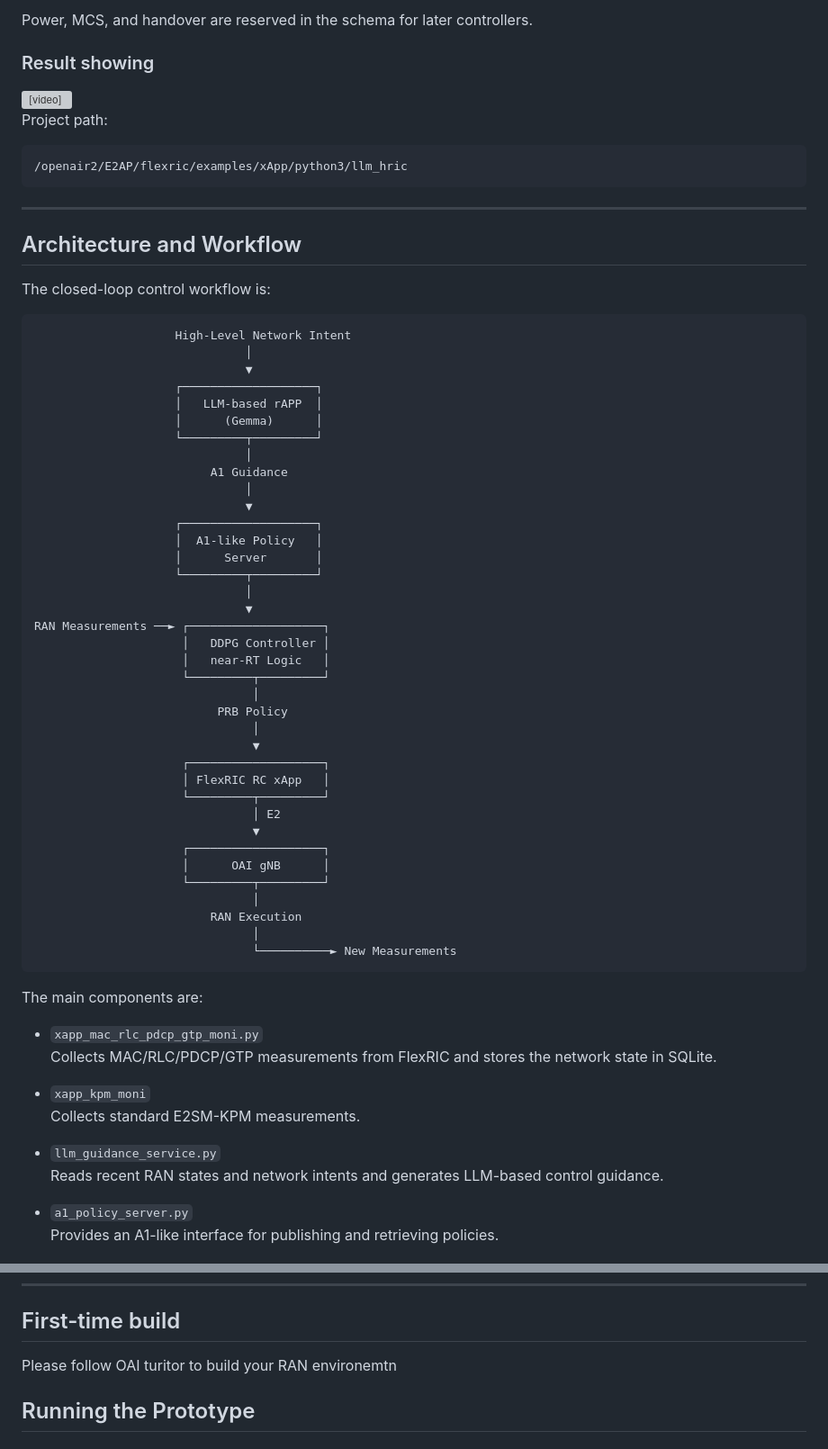
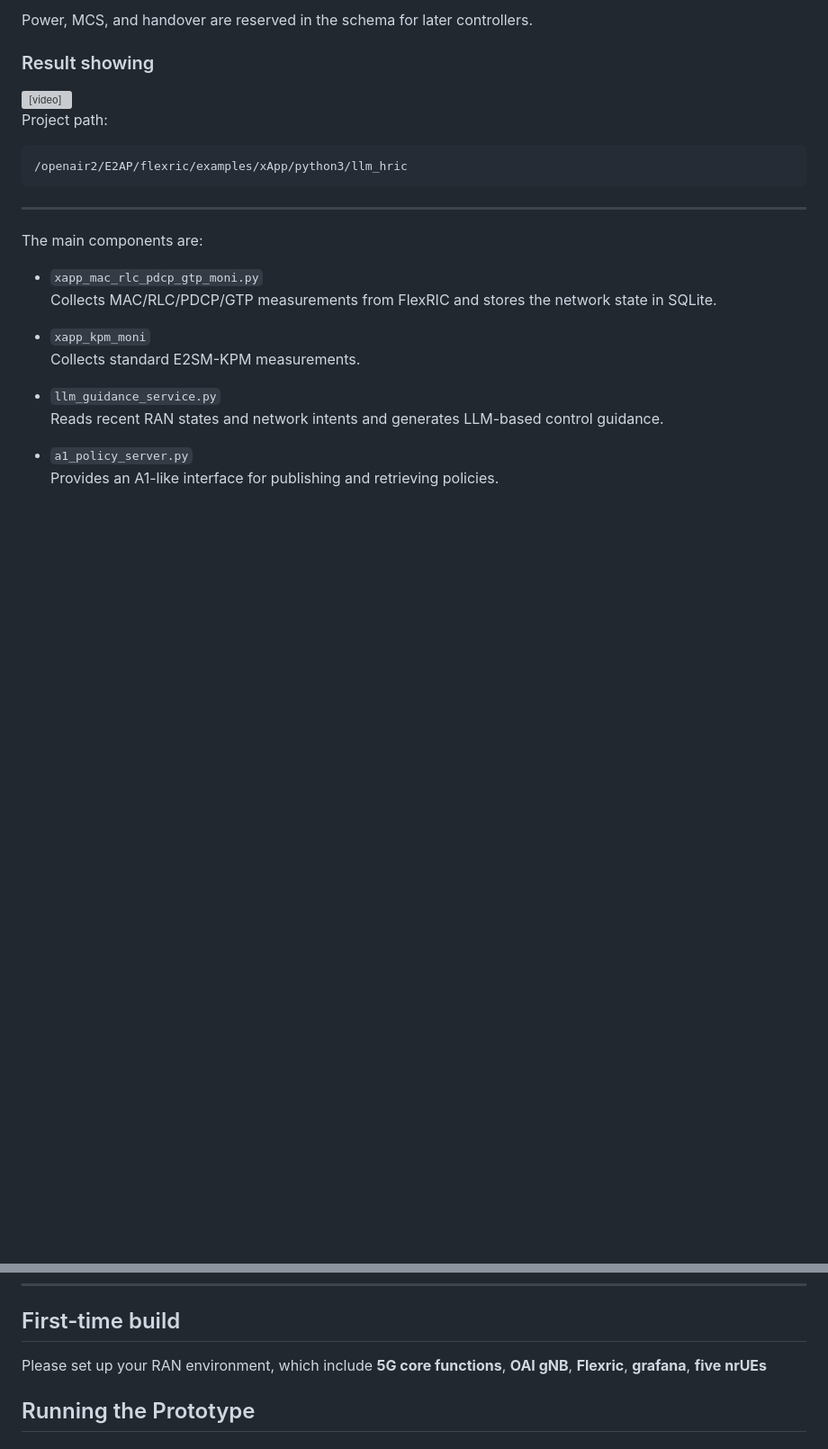
Before and after one commit to Yonsei-ICS/LLM-hRIC, a Markdown page: README.md, 2 parts joined by grey strips. Shown at 90% size. Drawn GitHub-style; blank space fills up the shorter version; grey boxes are pictures that could not be loaded.

````diff
--- a/README.md
+++ b/README.md
@@ -27,50 +27,6 @@ Project path:
 ```
 
 ---
-
-## Architecture and Workflow
-
-The closed-loop control workflow is:
-
-```text
-                    High-Level Network Intent
-                              │
-                              ▼
-                    ┌───────────────────┐
-                    │   LLM-based rAPP  │
-                    │      (Gemma)      │
-                    └─────────┬─────────┘
-                              │
-                         A1 Guidance
-                              │
-                              ▼
-                    ┌───────────────────┐
-                    │  A1-like Policy   │
-                    │      Server       │
-                    └─────────┬─────────┘
-                              │
-                              ▼
-RAN Measurements ──► ┌───────────────────┐
-                     │   DDPG Controller │
-                     │   near-RT Logic   │
-                     └─────────┬─────────┘
-                               │
-                          PRB Policy
-                               │
-                               ▼
-                     ┌───────────────────┐
-                     │ FlexRIC RC xApp   │
-                     └─────────┬─────────┘
-                               │ E2
-                               ▼
-                     ┌───────────────────┐
-                     │      OAI gNB      │
-                     └─────────┬─────────┘
-                               │
-                         RAN Execution
-                               │
-                               └──────────► New Measurements
-```
 
 The main components are:
 
@@ -108,7 +64,7 @@ This allows the LLM to provide high-level semantic guidance while the near-RT co
 
 ## First-time build
 
-Please follow OAI turitor to build your RAN environemtn
+Please set up your RAN environment, which include **5G core functions**, **OAI gNB**, **Flexric**, **grafana**, **five nrUEs**
 
 ## Running the Prototype
 
````
